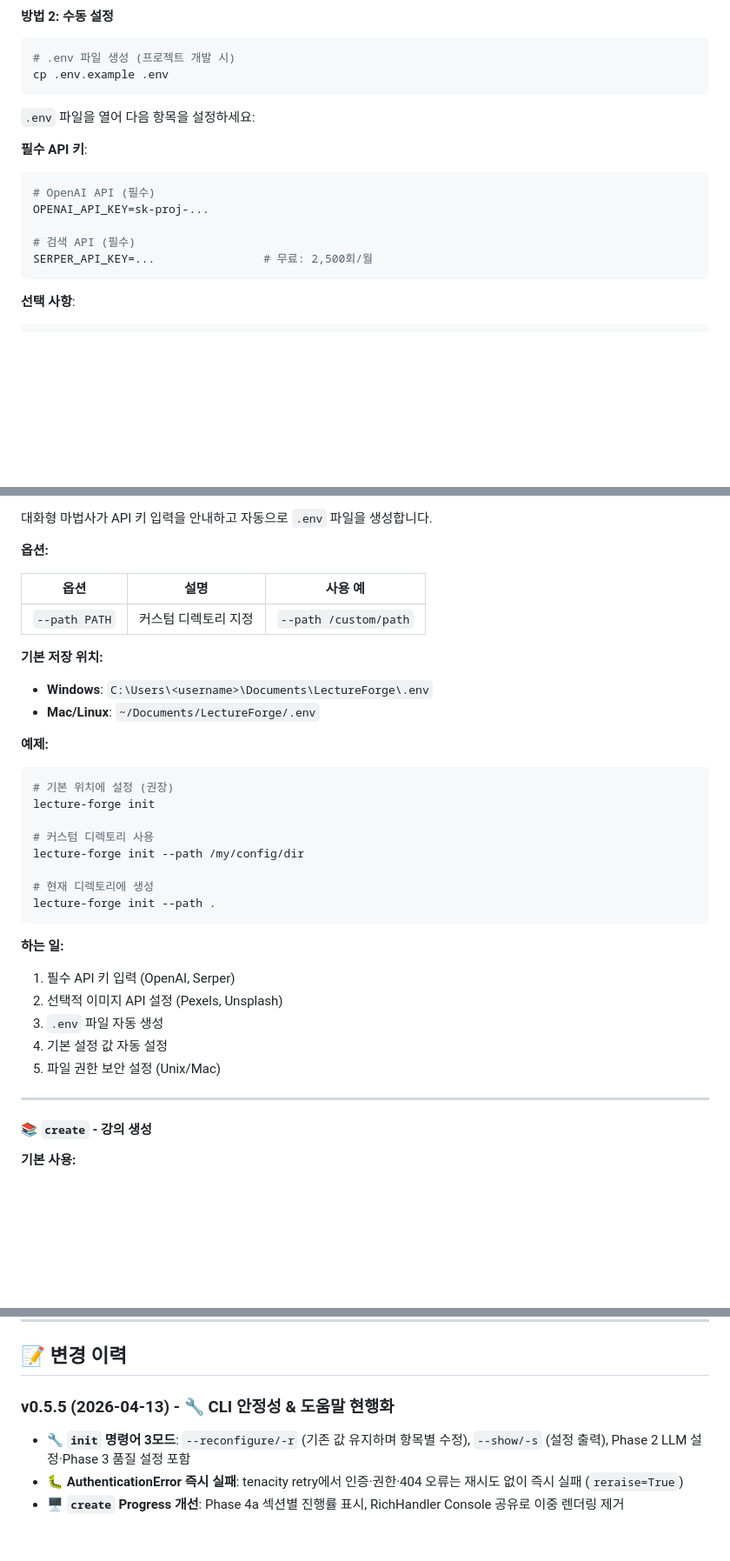
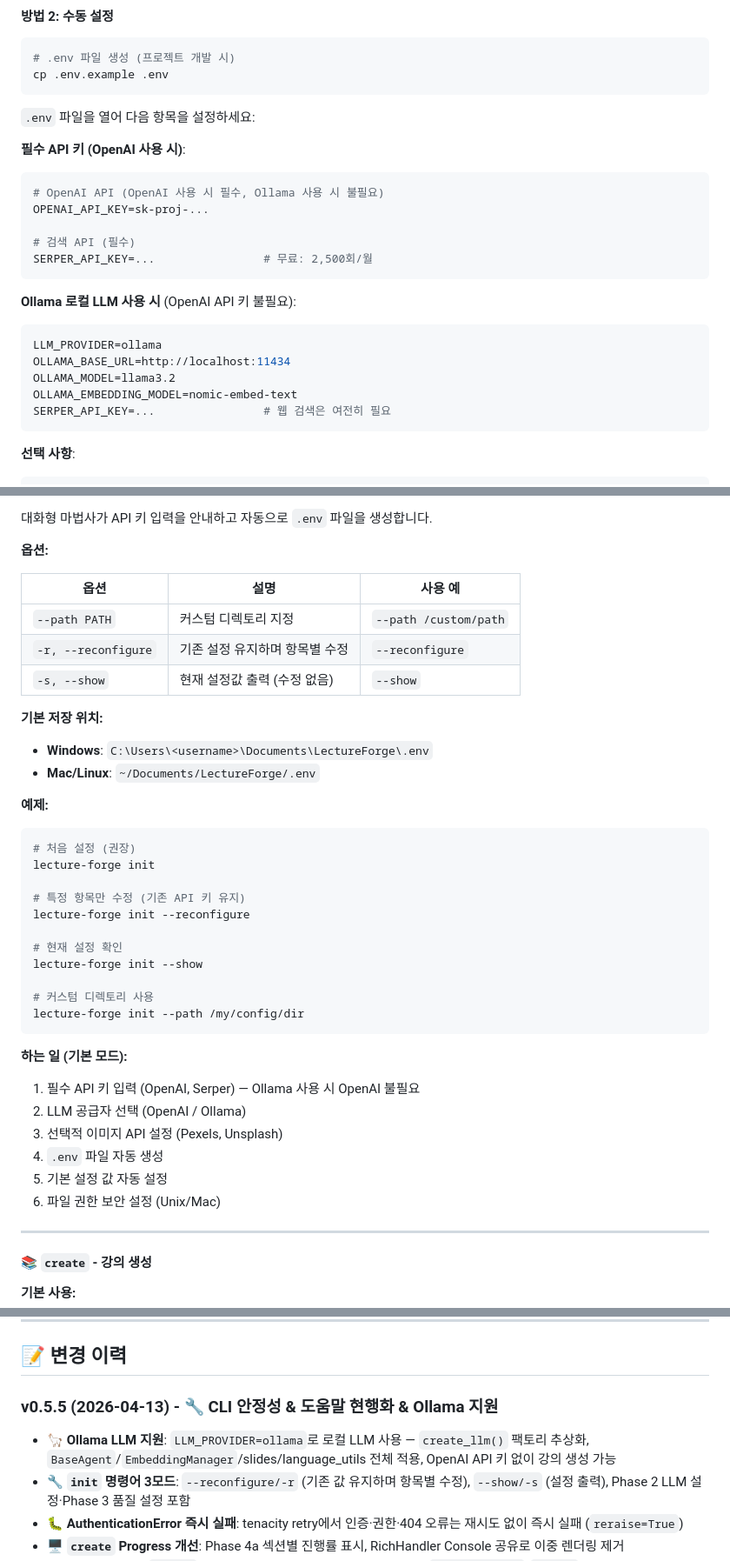
Before and after one commit to bullpeng72/Lecture_forge, a Markdown page: README.md, 3 parts joined by grey strips. Shown at 87% size. Rendered like a GitHub page; blank space fills up the shorter version.

Commit message:
docs: CLAUDE.md·README.md에 Ollama 지원 내용 반영
- CLAUDE.md: 핵심 기능 #20 추가 (Ollama LLM 지원), 기술 스택 LLM 줄 갱신,
  API 표에 Ollama 행 추가, .env 예시에 Ollama 설정 블록 추가, v0.5.5 changelog에 Ollama 항목 추가
- README.md: 안정성 & 성능 섹션에 Ollama 항목 추가, 최근 개선사항 및 변경이력 갱신,
  init 명령어 표/옵션/예제에 --reconfigure·--show 추가,
  빠른 시작 .env 예시에 Ollama 설정 블록 추가, API 키 획득 목록에 Ollama 추가

Co-Authored-By: Claude Sonnet 4.6 <noreply@anthropic.com>

````diff
--- a/README.md
+++ b/README.md
@@ -172,13 +174,22 @@ cp .env.example .env
 
 `.env` 파일을 열어 다음 항목을 설정하세요:
 
-**필수 API 키**:
+**필수 API 키 (OpenAI 사용 시)**:
 ```bash
-# OpenAI API (필수)
+# OpenAI API (OpenAI 사용 시 필수, Ollama 사용 시 불필요)
 OPENAI_API_KEY=sk-proj-...
 
 # 검색 API (필수)
 SERPER_API_KEY=...                # 무료: 2,500회/월
+```
+
+**Ollama 로컬 LLM 사용 시** (OpenAI API 키 불필요):
+```bash
+LLM_PROVIDER=ollama
+OLLAMA_BASE_URL=http://localhost:11434
+OLLAMA_MODEL=llama3.2
+OLLAMA_EMBEDDING_MODEL=nomic-embed-text
+SERPER_API_KEY=...                # 웹 검색은 여전히 필요
 ```
 
 **선택 사항**:
@@ -288,6 +300,8 @@ lecture-forge init
 | 옵션 | 설명 | 사용 예 |
 |------|------|---------|
 | `--path PATH` | 커스텀 디렉토리 지정 | `--path /custom/path` |
+| `-r, --reconfigure` | 기존 설정 유지하며 항목별 수정 | `--reconfigure` |
+| `-s, --show` | 현재 설정값 출력 (수정 없음) | `--show` |
 
 **기본 저장 위치:**
 - **Windows**: `C:\Users\<username>\Documents\LectureForge\.env`
@@ -295,22 +309,26 @@ lecture-forge init
 
 **예제:**
 ```bash
-# 기본 위치에 설정 (권장)
+# 처음 설정 (권장)
 lecture-forge init
+
+# 특정 항목만 수정 (기존 API 키 유지)
+lecture-forge init --reconfigure
+
+# 현재 설정 확인
+lecture-forge init --show
 
 # 커스텀 디렉토리 사용
 lecture-forge init --path /my/config/dir
-
-# 현재 디렉토리에 생성
-lecture-forge init --path .
 ```
 
-**하는 일:**
-1. 필수 API 키 입력 (OpenAI, Serper)
-2. 선택적 이미지 API 설정 (Pexels, Unsplash)
-3. `.env` 파일 자동 생성
-4. 기본 설정 값 자동 설정
-5. 파일 권한 보안 설정 (Unix/Mac)
+**하는 일 (기본 모드):**
+1. 필수 API 키 입력 (OpenAI, Serper) — Ollama 사용 시 OpenAI 불필요
+2. LLM 공급자 선택 (OpenAI / Ollama)
+3. 선택적 이미지 API 설정 (Pexels, Unsplash)
+4. `.env` 파일 자동 생성
+5. 기본 설정 값 자동 설정
+6. 파일 권한 보안 설정 (Unix/Mac)
 
 ---
 
@@ -877,8 +895,9 @@ lecture-forge create
 
 ## 📝 변경 이력
 
-### v0.5.5 (2026-04-13) - 🔧 CLI 안정성 & 도움말 현행화
+### v0.5.5 (2026-04-13) - 🔧 CLI 안정성 & 도움말 현행화 & Ollama 지원
 
+- 🦙 **Ollama LLM 지원**: `LLM_PROVIDER=ollama`로 로컬 LLM 사용 — `create_llm()` 팩토리 추상화, `BaseAgent`/`EmbeddingManager`/slides/language_utils 전체 적용, OpenAI API 키 없이 강의 생성 가능
 - 🔧 **`init` 명령어 3모드**: `--reconfigure/-r` (기존 값 유지하며 항목별 수정), `--show/-s` (설정 출력), Phase 2 LLM 설정·Phase 3 품질 설정 포함
 - 🐛 **AuthenticationError 즉시 실패**: tenacity retry에서 인증·권한·404 오류는 재시도 없이 즉시 실패 (`reraise=True`)
 - 🖥️ **`create` Progress 개선**: Phase 4a 섹션별 진행률 표시, RichHandler Console 공유로 이중 렌더링 제거
````
Also changed, not shown: other parts of README.md (+5 -2 lines), CLAUDE.md (+16 -3 lines).
